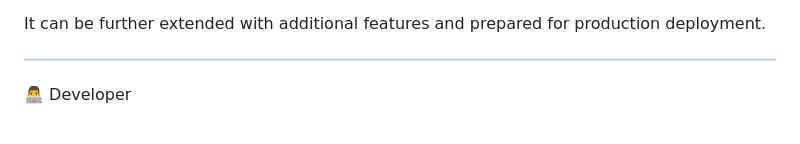
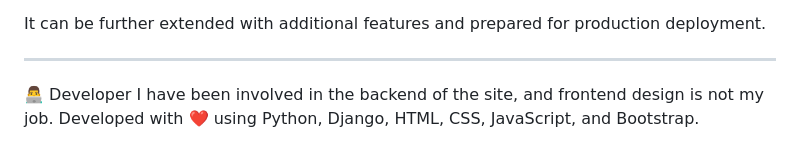
Before and after one commit to ArefehRassafian/meuca, a Markdown page: README.md, the part around the change. Drawn GitHub-style.

```diff
--- a/README.md
+++ b/README.md
@@ -356,5 +356,5 @@ It can be further extended with additional features and prepared for production
 ---
 
 👨‍💻 Developer
-
+I have been involved in the backend of the site, and frontend design is not my job.
 Developed with ❤️ using Python, Django, HTML, CSS, JavaScript, and Bootstrap.
```
